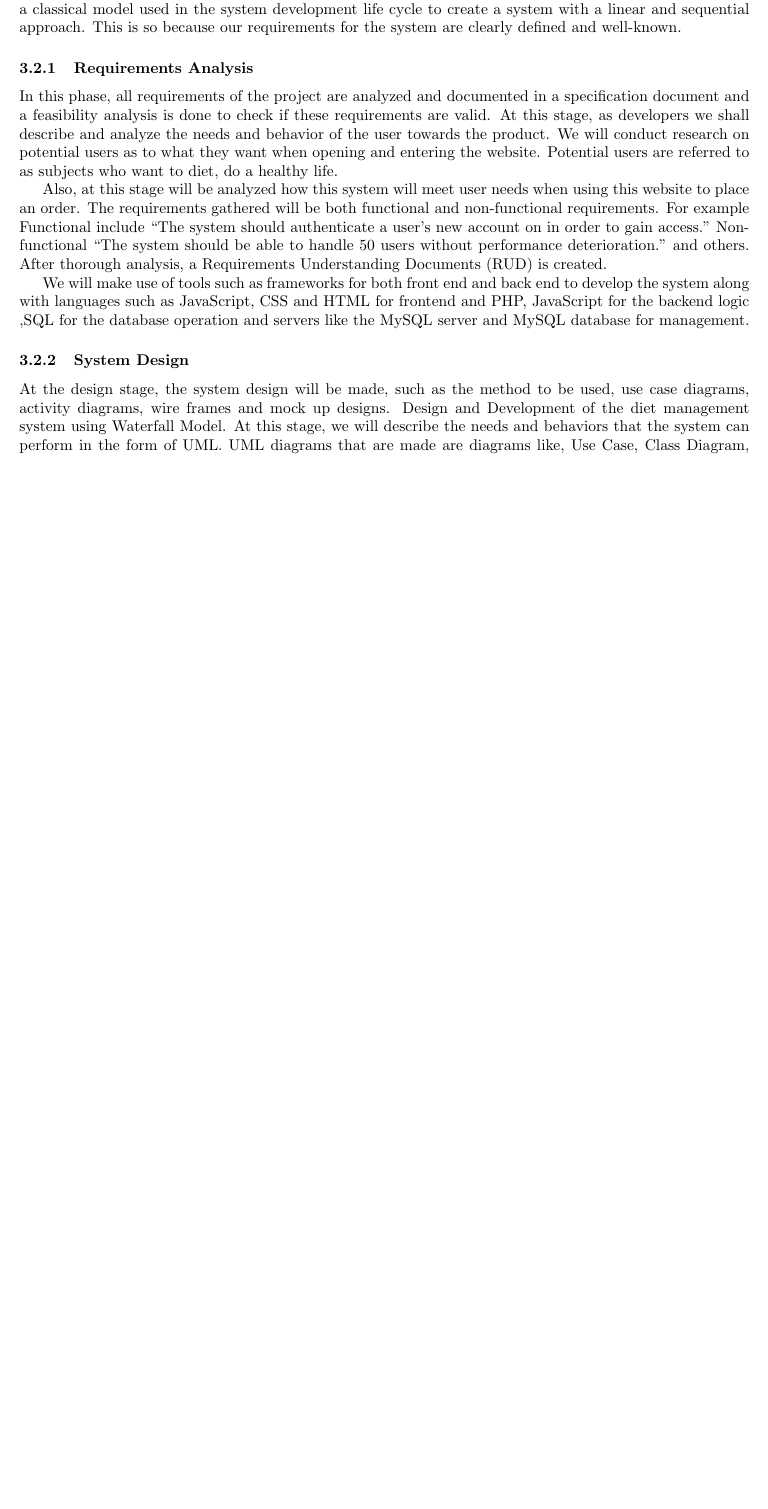
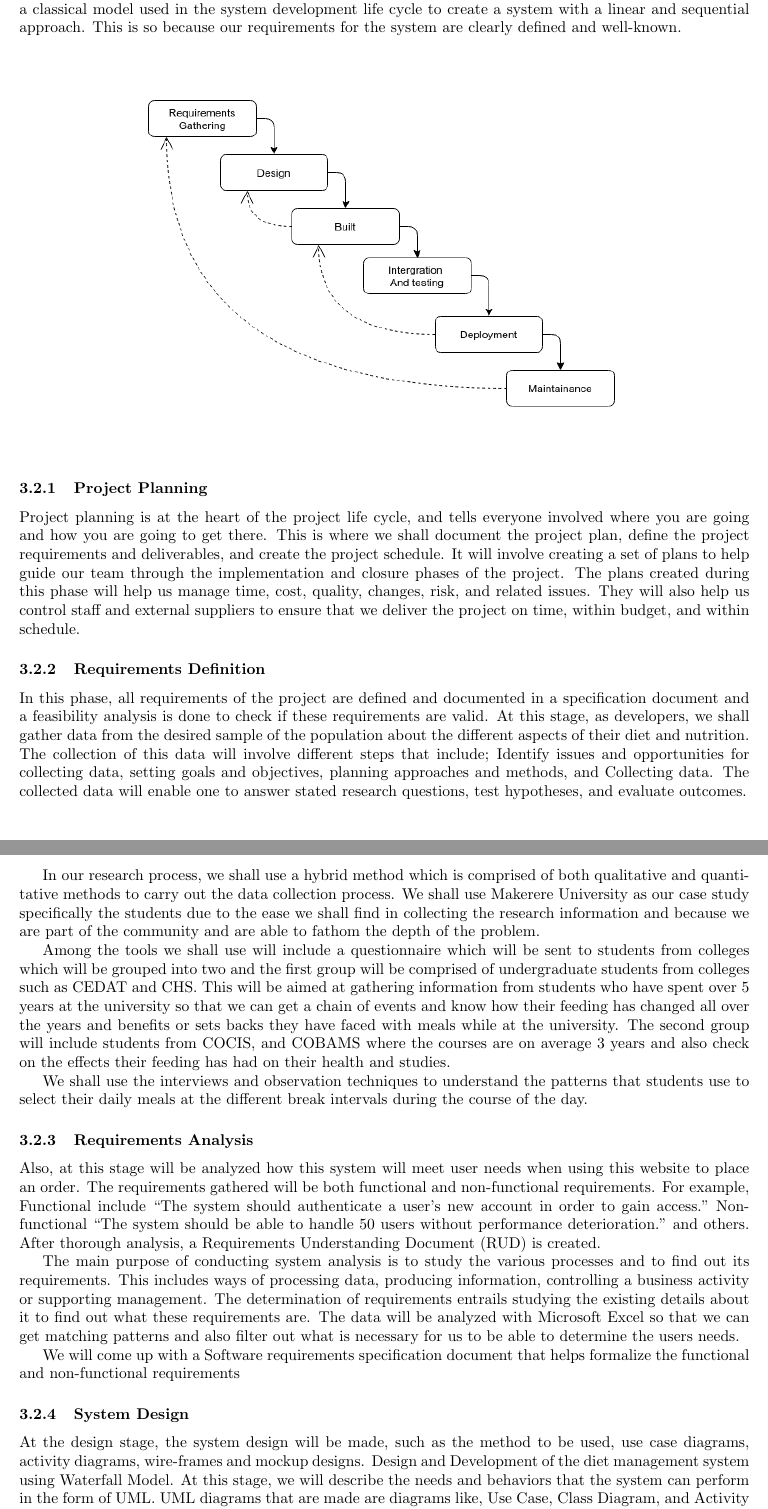
Before and after one commit to onensensy/Diet-and-nutrition-management-system-Documentation, a LaTeX document (Project Proposal.tex): part of page 10 of 12 before the commit and two parts of pages 10 and 11 of 14 after it, the two joined at a grey line, cut so that both start at the same text, the shorter picture padded with empty space. Compiled offline with pdfLaTeX.

Commit message:
Methodology --2 1. Updated the Text 2. Added Image 3. Commented code to put in Tabular Representation

```diff
--- a/Project Proposal.tex
+++ b/Project Proposal.tex
@@ -345,13 +345,32 @@ The SDLC design that we shall deploy to develop the system is the waterfall mode
 
 %Image of the Waterfall SDLC
 
-\subsubsection{Requirements Analysis
-}
-In this phase, all requirements of the project are analyzed and documented in a specification document and a feasibility analysis is done to check if these requirements are valid. At this stage, as developers we shall describe and analyze the needs and behavior of the user towards the product. We will conduct research on potential users as to what they want when opening and entering the website. Potential users are referred to as subjects who want to diet, do a healthy life.
+\begin{center}
+\vspace{30px}
+\includegraphics[width=300px]{Proposal_waterfall-SDLC.png}
+\label{SDLC_waterfall_diagram}
+\vspace{30px}
+\end{center}
 
-Also, at this stage will be analyzed how this system will meet user needs when using this website to place an order. The requirements gathered will be both functional and non-functional requirements. For example Functional include “The system should authenticate a user’s new account on in order to gain access.” Non-functional “The system should be able to handle 50 users without performance deterioration.” and others. After thorough analysis, a Requirements Understanding Documents (RUD) is created.
+\subsubsection{Project Planning}
+Project planning is at the heart of the project life cycle, and tells everyone involved where you are going and how you are going to get there. This is where we shall document the project plan, define the project requirements and deliverables, and create the project schedule. It will involve creating a set of plans to help guide our team through the implementation and closure phases of the project. The plans created during this phase will help us manage time, cost, quality, changes, risk, and related issues. They will also help us control staff and external suppliers to ensure that we deliver the project on time, within budget, and within schedule.
 
-We will make use of tools such as frameworks for both front end and back end to develop the system along with languages such as JavaScript, CSS and HTML for frontend and PHP, JavaScript for the backend logic ,SQL for the database operation  and servers like the MySQL server and MySQL database for management.
+\subsubsection{Requirements Definition}
+In this phase, all requirements of the project are defined and documented in a specification document and a feasibility analysis is done to check if these requirements are valid. At this stage, as developers, we shall gather data from the desired sample of the population about the different aspects of their diet and nutrition. The collection of this data will involve different steps that include; Identify issues and opportunities for collecting data, setting goals and objectives, planning approaches and methods, and Collecting data. The collected data will enable one to answer stated research questions, test hypotheses, and evaluate outcomes.
+
+In our research process, we shall use a hybrid method which is comprised of both qualitative and quantitative methods to carry out the data collection process. We shall use Makerere University as our case study specifically the students due to the ease we shall find in collecting the research information and because we are part of the community and are able to fathom the depth of the problem.
+
+Among the tools we shall use will include a questionnaire which will be sent to students from colleges which will be grouped into two and the first group will be comprised of undergraduate students from colleges such as CEDAT and CHS. This will be aimed at gathering information from students who have spent over 5 years at the university so that we can get a chain of events and know how their feeding has changed all over the years and benefits or sets backs they have faced with meals while at the university. The second group will include students from COCIS,  and COBAMS where the courses are on average 3 years and also check on the effects their feeding has had on their health and studies.
+
+We shall use the interviews and observation techniques to understand the patterns that students use to select their daily meals at the different break intervals during the course of the day.
+
+\subsubsection{Requirements Analysis}
+Also, at this stage will be analyzed how this system will meet user needs when using this website to place an order. The requirements gathered will be both functional and non-functional requirements. For example, Functional include “The system should authenticate a user’s new account in order to gain access.” Non-functional “The system should be able to handle 50 users without performance deterioration.” and others. After thorough analysis, a Requirements Understanding Document (RUD) is created.
+
+The main purpose of conducting system analysis is to study the various processes and to find out its requirements. This includes ways of processing data, producing information, controlling a business activity or supporting management. The determination of requirements entrails studying the existing details about it to find out what these requirements are. The data will be analyzed with Microsoft Excel so that we can get matching patterns and also filter out what is necessary for us to be able to determine the users needs.
+
+We will come up with a Software requirements specification document that helps formalize the functional and non-functional requirements
+
 \subsubsection{System Design}
-At the design stage, the system design will be made, such as the method to be used, use case diagrams, activity diagrams, wire frames and mock up designs. Design and Development of the diet management system using Waterfall Model. At this stage, we will describe the needs and behaviors that the system can perform in the form of UML. UML diagrams that are made are diagrams like, Use Case, Class Diagram, and Activity Diagram and display on the website or called the user interface.
+At the design stage, the system design will be made, such as the method to be used, use case diagrams, activity diagrams, wire-frames and mockup designs. Design and Development of the diet management system using Waterfall Model. At this stage, we will describe the needs and behaviors that the system can perform in the form of UML. UML diagrams that are made are diagrams like, Use Case, Class Diagram, and Activity Diagram and display on the website or called the user interface.
 
```
Also changed, not shown: Project Proposal.pdf, Proposal_waterfall-SDLC.png (added), Project Proposal.tex (72 more changed lines).
